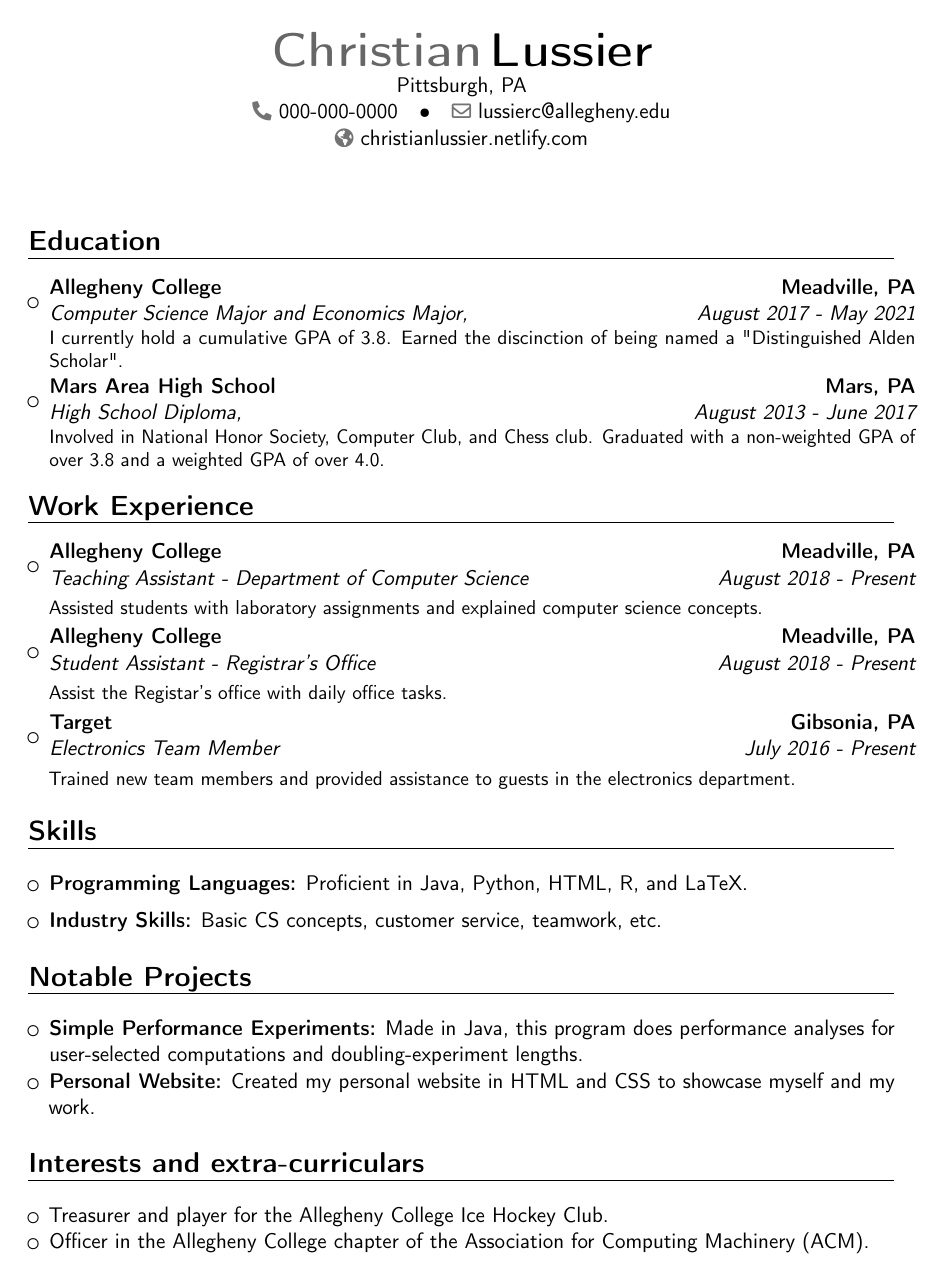
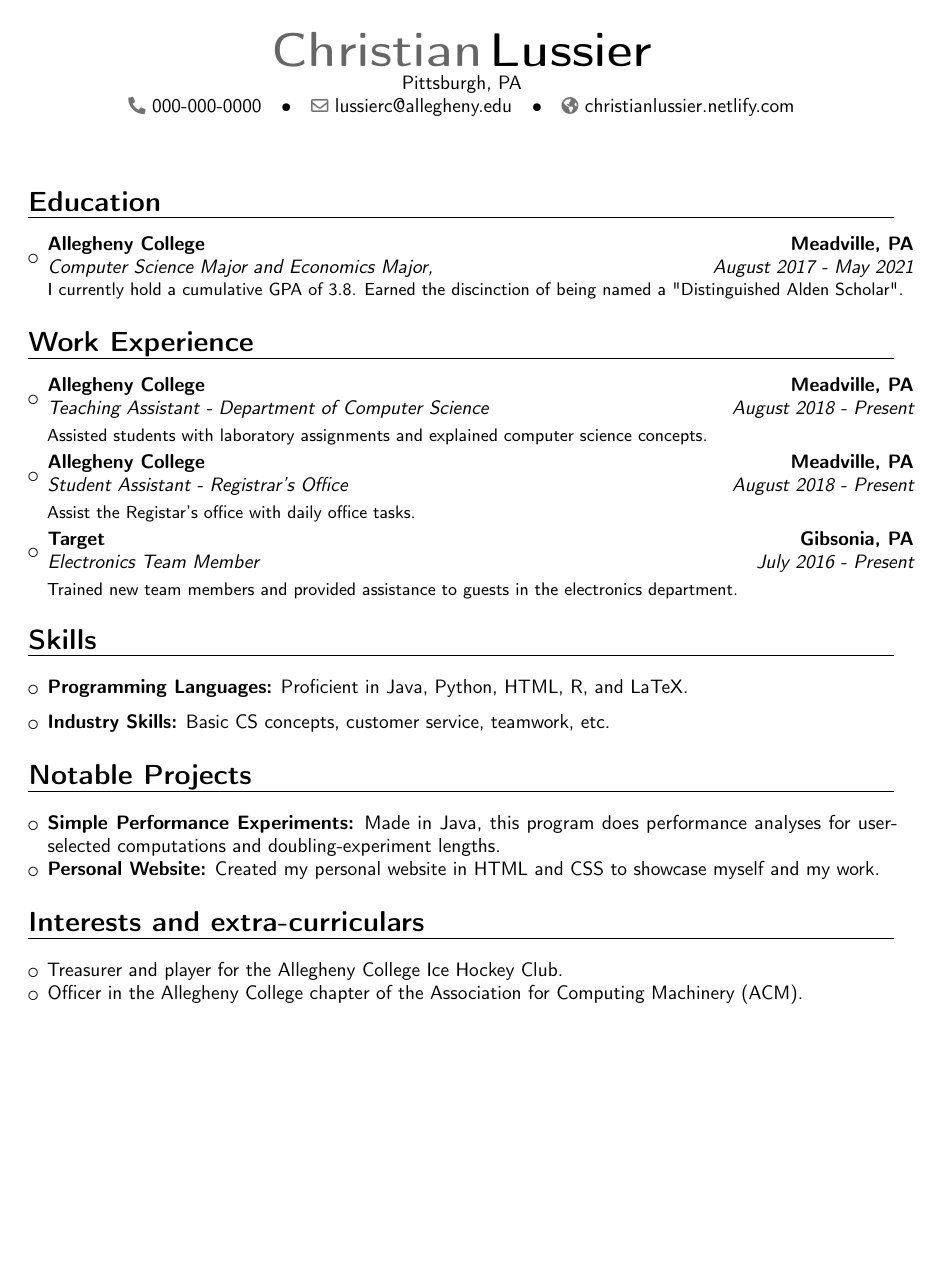
Before and after one commit to lussierc/lussiercLaTeXResume, a LaTeX CV (Resume.tex): the whole page. Compiled offline with pdfLaTeX.

Commit message:
Removed high school from resume.

```diff
--- a/Resume.tex
+++ b/Resume.tex
@@ -5,7 +5,7 @@
 % Feel free to modify this resume for your own, please change all of my information on it & follow the liscense listed above.
 
 
-\documentclass[11pt,a4paper,sans]{moderncv}
+\documentclass[10pt,a4paper,sans]{moderncv}
 
 % modern theme info
 \moderncvstyle{banking}
@@ -39,7 +39,6 @@
 
 \begin{itemize} %Begin experience list
 \item{\cventry{August 2017 - May 2021}{Computer Science Major and Economics Major}{Allegheny College}{Meadville, PA}{\textit{}}{I currently hold a cumulative GPA of 3.8. Earned the discinction of being named a "Distinguished Alden Scholar".}}
-\item{\cventry{August 2013 - June 2017}{High School Diploma}{Mars Area High School}{Mars, PA}{\textit{}}{Involved in National Honor Society, Computer Club, and Chess club. Graduated with a non-weighted GPA of over 3.8 and a weighted GPA of over 4.0.}}
 \end{itemize} % End experience list
 %------------------------------------------------
 
```
Also changed, not shown: Resume.pdf, 1 other file.
